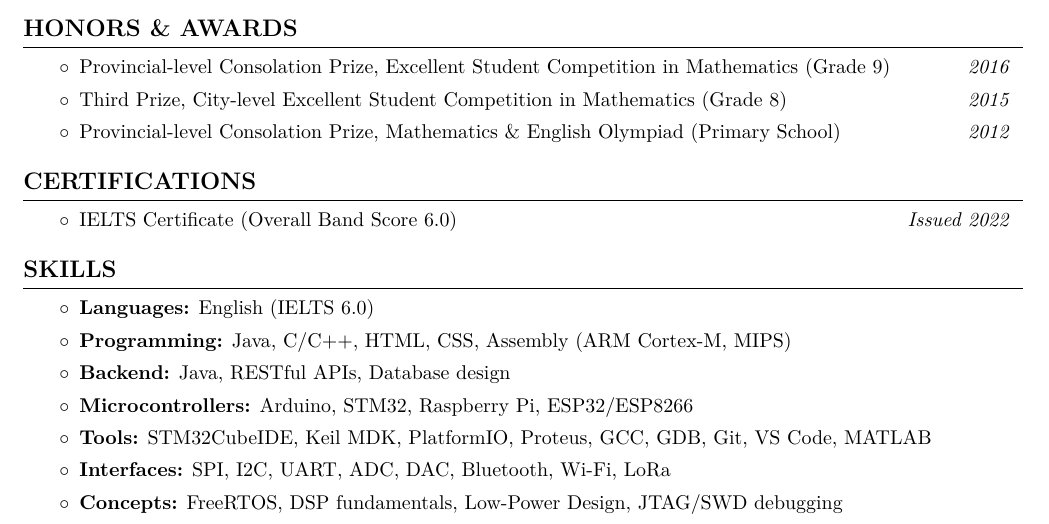
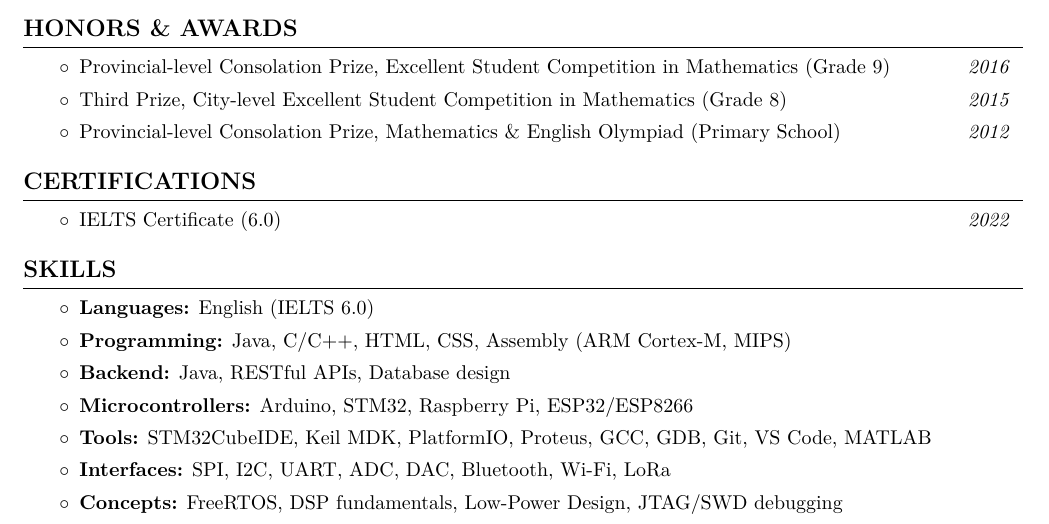
Before and after one commit to HThanh-how/NLHH_CV, a LaTeX document (main.tex): part of page 1 of 2, cut so that both start at the same text. Compiled offline with pdfLaTeX.

Commit message:
Simplify IELTS certification description in resume by condensing the text for clarity.

```diff
--- a/main.tex
+++ b/main.tex
@@ -183,7 +183,7 @@
 \section{CERTIFICATIONS}
 \begin{onecolentry}
     \begin{highlights}
-        \item IELTS Certificate (Overall Band Score 6.0) \hfill \textit{Issued 2022}
+        \item IELTS Certificate (6.0) \hfill \textit{2022}
     \end{highlights}
 \end{onecolentry}
 
```
